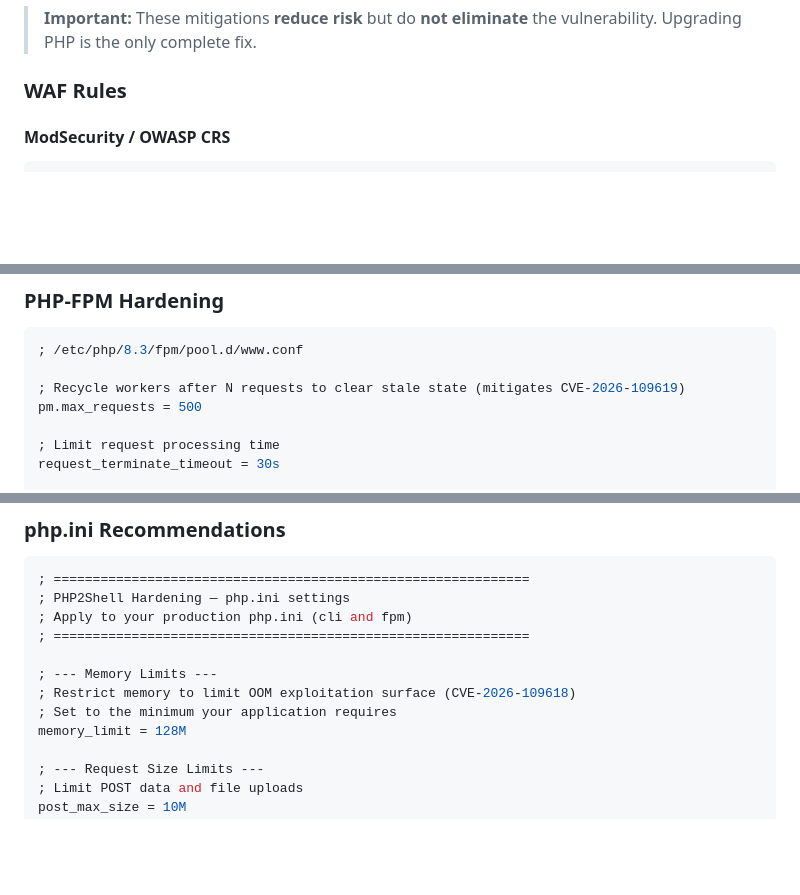
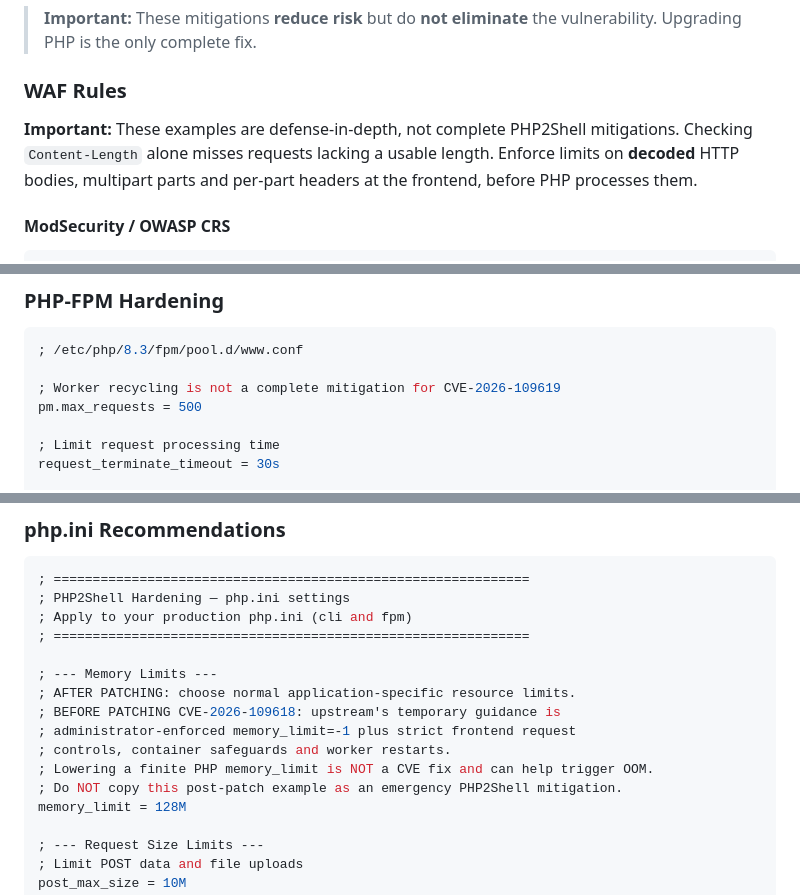
Before and after one commit to umair-aziz025/PHP2Shell, a Markdown page: remediation/REMEDIATION_GUIDE.md, 3 parts joined by grey strips. Drawn GitHub-style; blank space fills up the shorter version.

Commit message:
docs: fix misleading interim memory-limit and WAF remediation claims

````diff
--- a/remediation/REMEDIATION_GUIDE.md
+++ b/remediation/REMEDIATION_GUIDE.md
@@ -242,6 +242,9 @@ kubectl exec <pod-name> -- php -v
 
 ### WAF Rules
 
+**Important:** These examples are defense-in-depth, not complete PHP2Shell mitigations. Checking `Content-Length` alone misses requests lacking a usable length. Enforce limits on **decoded** HTTP bodies, multipart parts and per-part headers at the frontend, before PHP processes them.
+
+
 #### ModSecurity / OWASP CRS
 
 ```apache
@@ -302,7 +305,7 @@ server {
 ```ini
 ; /etc/php/8.3/fpm/pool.d/www.conf
 
-; Recycle workers after N requests to clear stale state (mitigates CVE-2026-109619)
+; Worker recycling is not a complete mitigation for CVE-2026-109619
 pm.max_requests = 500
 
 ; Limit request processing time
@@ -326,8 +329,12 @@ php_admin_value[upload_max_filesize] = 10M
 ; =============================================================
 
 ; --- Memory Limits ---
-; Restrict memory to limit OOM exploitation surface (CVE-2026-109618)
-; Set to the minimum your application requires
+; AFTER PATCHING: choose normal application-specific resource limits.
+; BEFORE PATCHING CVE-2026-109618: upstream's temporary guidance is
+; administrator-enforced memory_limit=-1 plus strict frontend request
+; controls, container safeguards and worker restarts.
+; Lowering a finite PHP memory_limit is NOT a CVE fix and can help trigger OOM.
+; Do NOT copy this post-patch example as an emergency PHP2Shell mitigation.
 memory_limit = 128M
 
 ; --- Request Size Limits ---
````
Also changed, not shown: other parts of remediation/REMEDIATION_GUIDE.md (+1 -0 lines).
